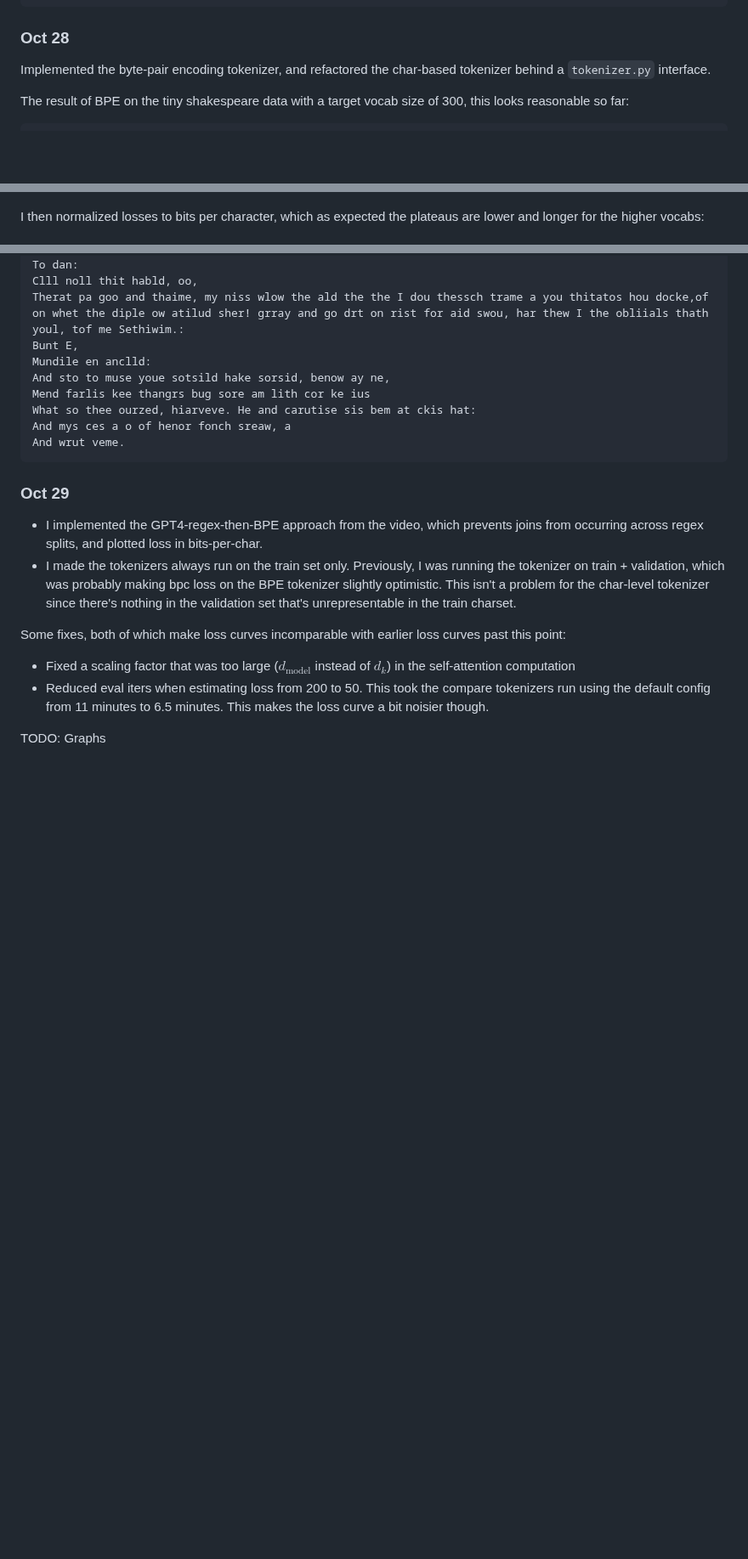
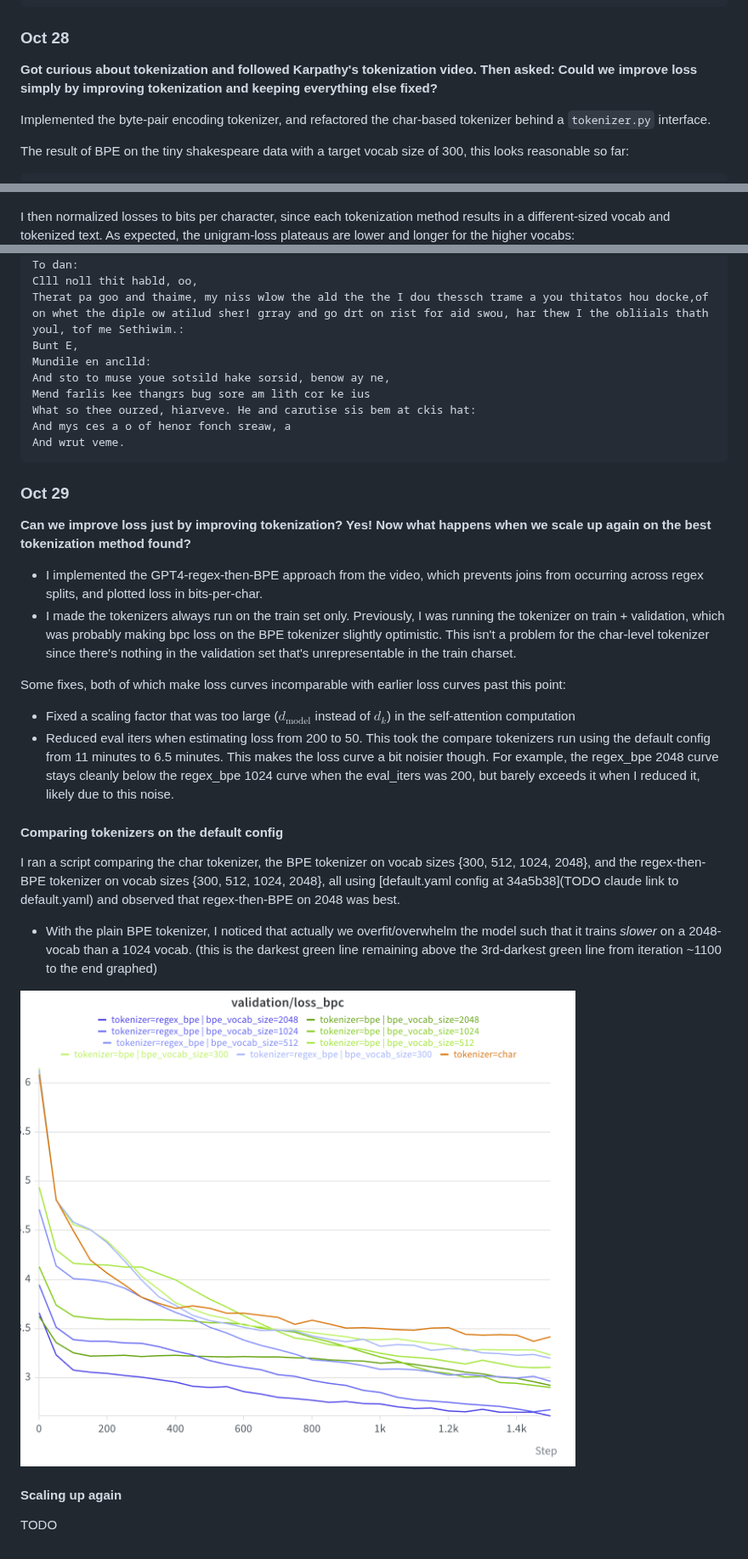
Before and after one commit to mz496/gpt, a Markdown page: README.md, 3 parts joined by grey strips. Shown at 85% size. Drawn GitHub-style; pictures changed too: assets/2026-10-29-loss-on-tokenizers.png (added); blank space fills up the shorter version.

Commit message:
compare tokenizers graph

```diff
--- a/README.md
+++ b/README.md
@@ -87,6 +87,8 @@ Whose inpect
 
 ### Oct 28
 
+**Got curious about tokenization and followed Karpathy's tokenization video. Then asked: Could we improve loss simply by improving tokenization and keeping everything else fixed?**
+
 Implemented the byte-pair encoding tokenizer, and refactored the char-based tokenizer behind a `tokenizer.py` interface.
 
 The result of BPE on the tiny shakespeare data with a target vocab size of 300, this looks reasonable so far:
@@ -158,7 +160,7 @@ When I tried this on a pure BPE vocab, I noticed that we plateau quickly then sl
 
 ![](assets/2026-10-28-bpe-512-raw-loss.png)
 
-I then normalized losses to bits per character, which as expected the plateaus are lower and longer for the higher vocabs:
+I then normalized losses to bits per character, since each tokenization method results in a different-sized vocab and tokenized text. As expected, the unigram-loss plateaus are lower and longer for the higher vocabs:
 ![](assets/2026-10-28-loss-bpc.png)
 
 This is BPE with a 2048-sized vocab for roughly bits-per-char loss 2.654; where as expected it has more fully formed words, but they're chopped up and spliced together in weirder ways, and there are obviously also unrepresentable chars that come out because of the full 256 bytes we started with:
@@ -204,11 +206,22 @@ And wrut veme.
 
 ### Oct 29
 
+**Can we improve loss just by improving tokenization? Yes! Now what happens when we scale up again on the best tokenization method found?**
+
 - I implemented the GPT4-regex-then-BPE approach from the video, which prevents joins from occurring across regex splits, and plotted loss in bits-per-char.
 - I made the tokenizers always run on the train set only. Previously, I was running the tokenizer on train + validation, which was probably making bpc loss on the BPE tokenizer slightly optimistic. This isn't a problem for the char-level tokenizer since there's nothing in the validation set that's unrepresentable in the train charset.
 
 Some fixes, both of which make loss curves incomparable with earlier loss curves past this point:
 - Fixed a scaling factor that was too large ($d_\text{model}$ instead of $d_k$) in the self-attention computation
-- Reduced eval iters when estimating loss from 200 to 50. This took the compare tokenizers run using the default config from 11 minutes to 6.5 minutes. This makes the loss curve a bit noisier though.
+- Reduced eval iters when estimating loss from 200 to 50. This took the compare tokenizers run using the default config from 11 minutes to 6.5 minutes. This makes the loss curve a bit noisier though. For example, the regex_bpe 2048 curve stays cleanly below the regex_bpe 1024 curve when the eval_iters was 200, but barely exceeds it when I reduced it, likely due to this noise.
 
-TODO: Graphs
+#### Comparing tokenizers on the default config
+
+I ran a script comparing the char tokenizer, the BPE tokenizer on vocab sizes {300, 512, 1024, 2048}, and the regex-then-BPE tokenizer on vocab sizes {300, 512, 1024, 2048}, all using [default.yaml config at 34a5b38](TODO claude link to default.yaml) and observed that regex-then-BPE on 2048 was best.
+- With the plain BPE tokenizer, I noticed that actually we overfit/overwhelm the model such that it trains *slower* on a 2048-vocab than a 1024 vocab. (this is the darkest green line remaining above the 3rd-darkest green line from iteration ~1100 to the end graphed)
+
+![](assets/2026-10-29-loss-on-tokenizers.png)
+
+#### Scaling up again
+
+TODO
```
Also changed, not shown: other parts of README.md (+1 -1 lines).
